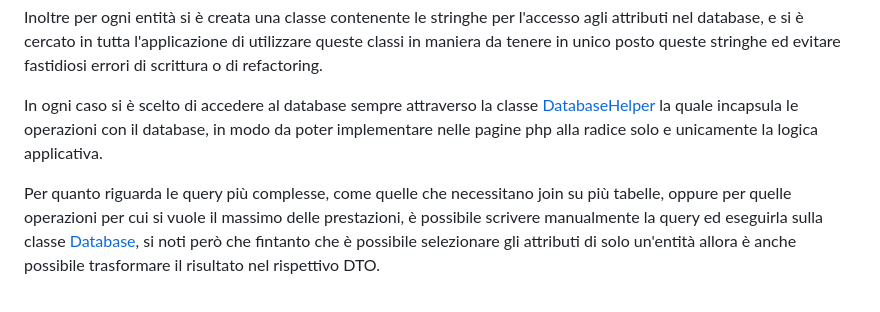
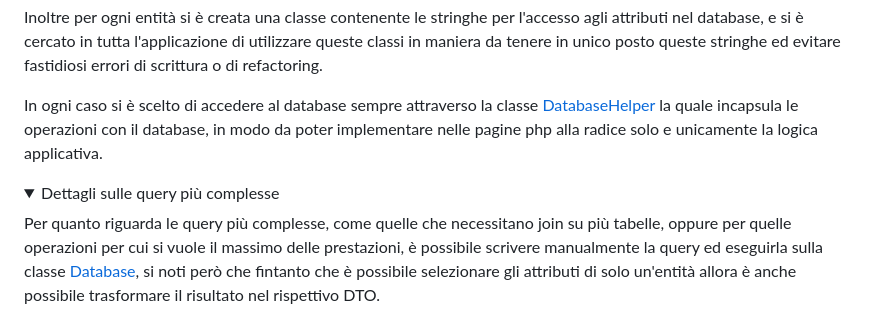
Before and after one commit to Ventus218/AllGames, a Markdown page: doc/Progettazione.md, the part around one of its changes. GitHub-like rendering; folded sections open.

Commit message:
Added dropdown for details about database

```diff
--- a/doc/Progettazione.md
+++ b/doc/Progettazione.md
@@ -107,6 +107,9 @@ Inoltre per ogni entità si è creata una classe contenente le stringhe per l'ac
 
 In ogni caso si è scelto di accedere al database sempre attraverso la classe [DatabaseHelper](../website/db/DatabaseHelper.php) la quale incapsula le operazioni con il database, in modo da poter implementare nelle pagine php alla radice solo e unicamente la logica applicativa.
 
+<details>
+<summary> Dettagli sulle query più complesse </summary>
+
 Per quanto riguarda le query più complesse, come quelle che necessitano join su più tabelle, oppure per quelle operazioni per cui si vuole il massimo delle prestazioni, è possibile scrivere manualmente la query ed eseguirla sulla classe [Database](../website/db/Database.php), si noti però che fintanto che è possibile selezionare gli attributi di solo un'entità allora è anche possibile trasformare il risultato nel rispettivo DTO.
 
 Si prenda come esempio la seguente [operazione](../website/db/DatabaseHelper.php#L91) di **DatabaseHelper** per ottenere i contenuti multimediali di un dato post:
```
Also changed, not shown: other parts of doc/Progettazione.md (+2 -0 lines).
